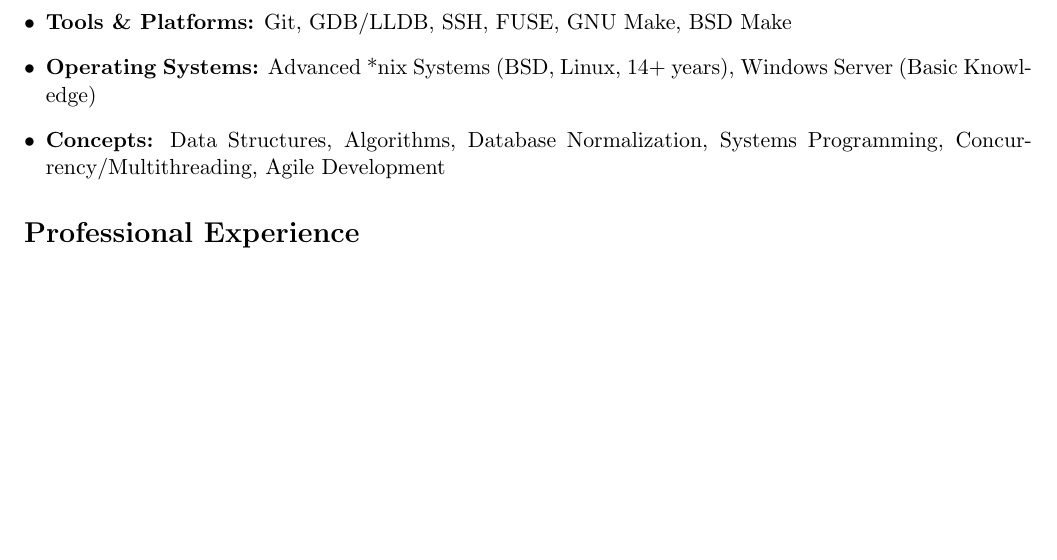
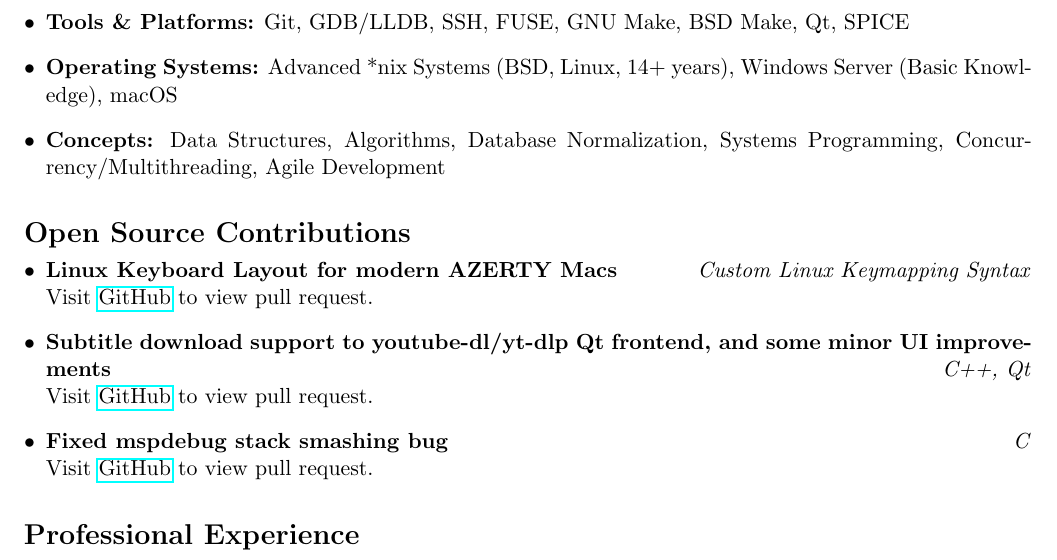
Before and after one commit to gjbauer/gjbauer, a LaTeX CV (resume.tex): part of page 2 of 2, cut so that both start at the same text, the shorter picture padded with empty space. Compiled offline with pdfLaTeX.

Commit message:
updated resume

```diff
--- a/resume.tex
+++ b/resume.tex
@@ -53,9 +53,20 @@
 \vspace{-0.1in}
 \begin{itemize}[leftmargin=*]
     \item \textbf{Programming Languages:} C (Proficient), Python, Java, Rust (Intermediate), C++, Assembly, SQL, Perl (Familiar), SystemVerilog (Learning)
-    \item \textbf{Tools \& Platforms:} Git, GDB/LLDB, SSH, FUSE, GNU Make, BSD Make
-    \item \textbf{Operating Systems:} Advanced *nix Systems (BSD, Linux, 14+ years), Windows Server (Basic Knowledge)
+    \item \textbf{Tools \& Platforms:} Git, GDB/LLDB, SSH, FUSE, GNU Make, BSD Make, Qt, SPICE
+    \item \textbf{Operating Systems:} Advanced *nix Systems (BSD, Linux, 14+ years), Windows Server (Basic Knowledge), macOS
     \item \textbf{Concepts:} Data Structures, Algorithms, Database Normalization, Systems Programming, Concurrency/Multithreading, Agile Development
+\end{itemize}
+
+\section*{Open Source Contributions}
+\vspace{-0.1in}
+\begin{itemize}[leftmargin=*]
+	\item \textbf{Linux Keyboard Layout for modern AZERTY Macs} \hfill \textit{Custom Linux Keymapping Syntax} \\
+	Visit \href{https://github.com/legionus/kbd/pull/98}{GitHub} to view pull request.
+	\item \textbf{Subtitle download support to youtube-dl/yt-dlp Qt frontend, and some minor UI improvements} \hfill \textit{C++, Qt} \\
+	Visit \href{https://github.com/rrooij/youtube-dl-qt/pull/5}{GitHub} to view pull request.
+	\item \textbf{Fixed mspdebug stack smashing bug} \hfill \textit{C} \\
+	Visit \href{https://github.com/dlbeer/mspdebug/pull/138}{GitHub} to view pull request.
 \end{itemize}
 
 \section*{Professional Experience}
```
